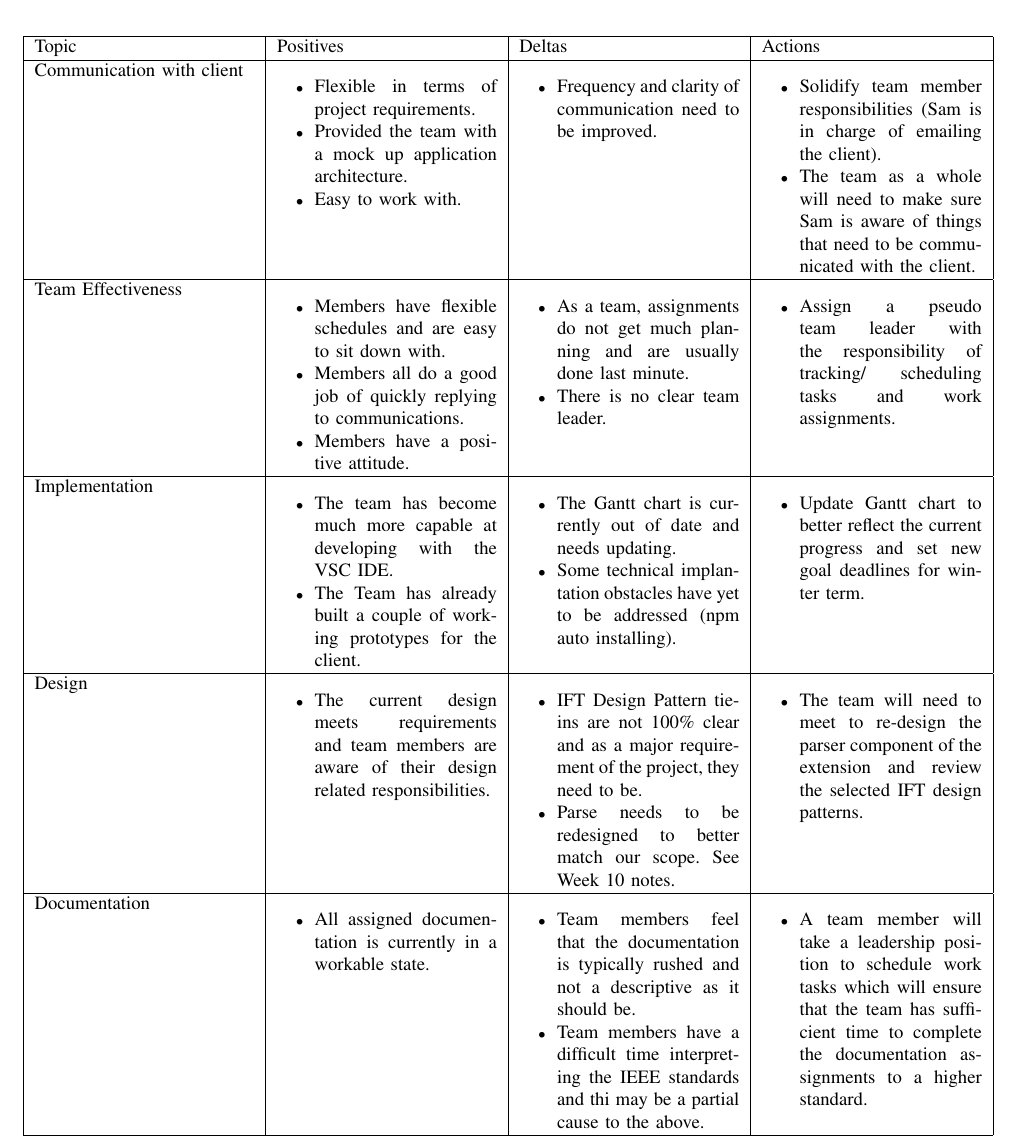
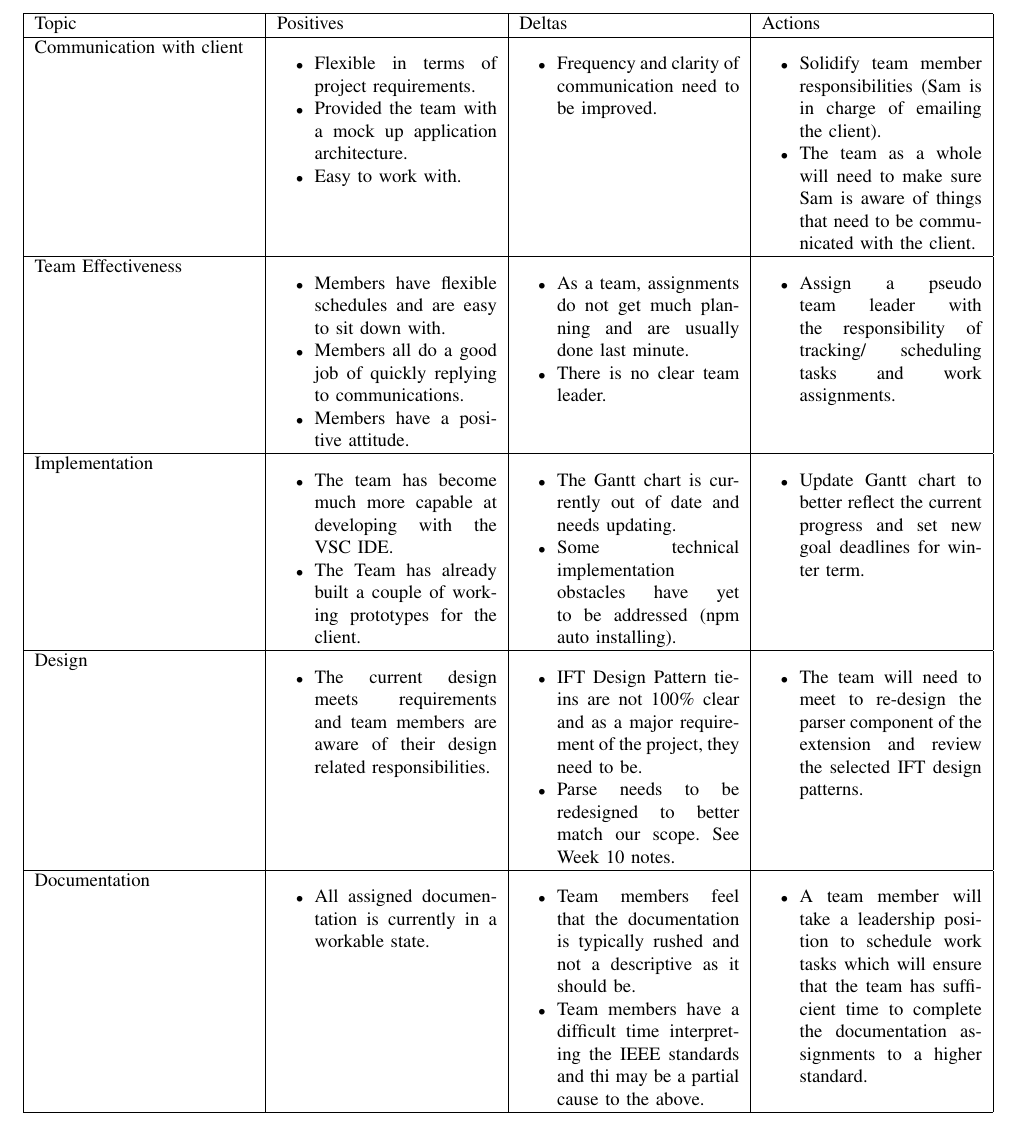
Before and after one commit to slichlyter12/Postal, a LaTeX paper (ProgressReport/progress.tex): part of page 6 of 8, cut so that both start at the same text. Compiled offline with pdfLaTeX; a missing font is replaced by an installed copy or a similar font; a LaTeX package or settings file that is missing is left out.

Commit message:
fixed Erics implants

```diff
--- a/ProgressReport/progress.tex
+++ b/ProgressReport/progress.tex
@@ -210,7 +210,7 @@ while (my $anchor = $anchor_parser->get_tag('a')) {
 		&
 			\begin{itemize}
 				\item The Gantt chart is currently out of date and needs updating.
-				\item Some technical implantation obstacles have yet to be addressed (npm auto installing).
+				\item Some technical implementation obstacles have yet to be addressed (npm auto installing).
 			\end{itemize}
 		&
 			\begin{itemize}
```
